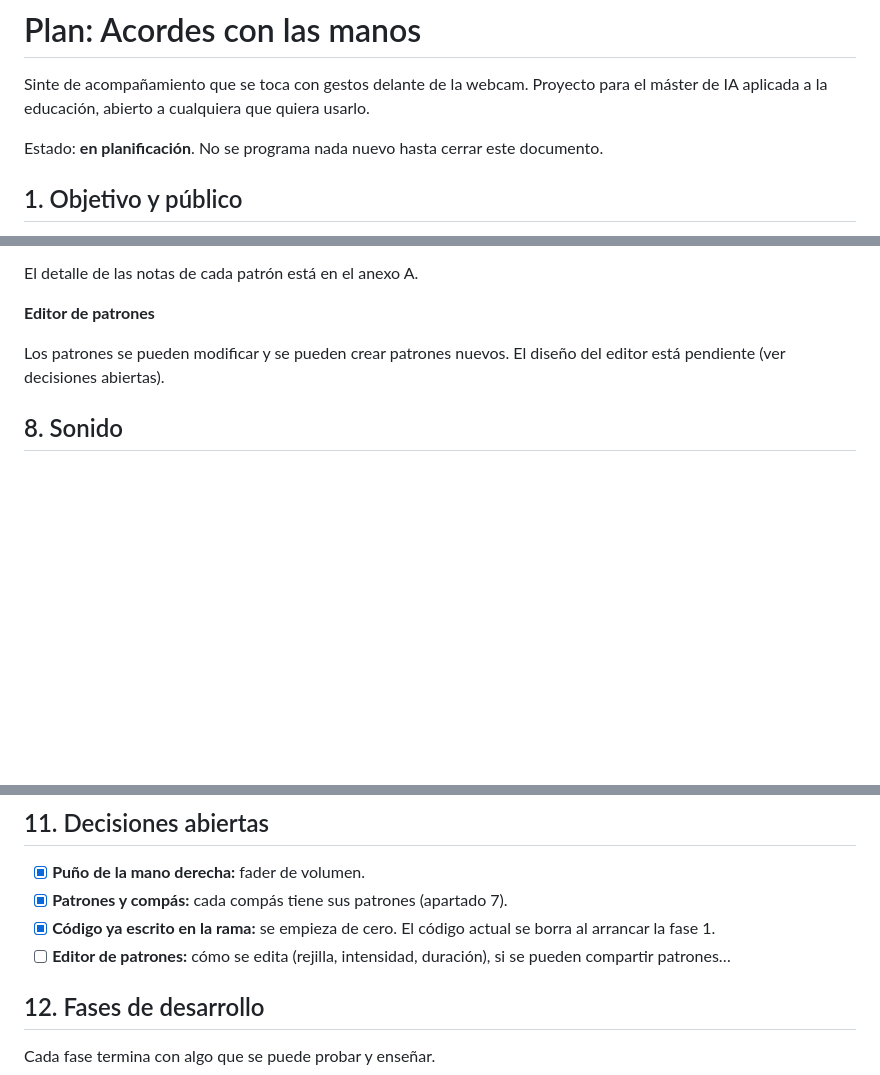
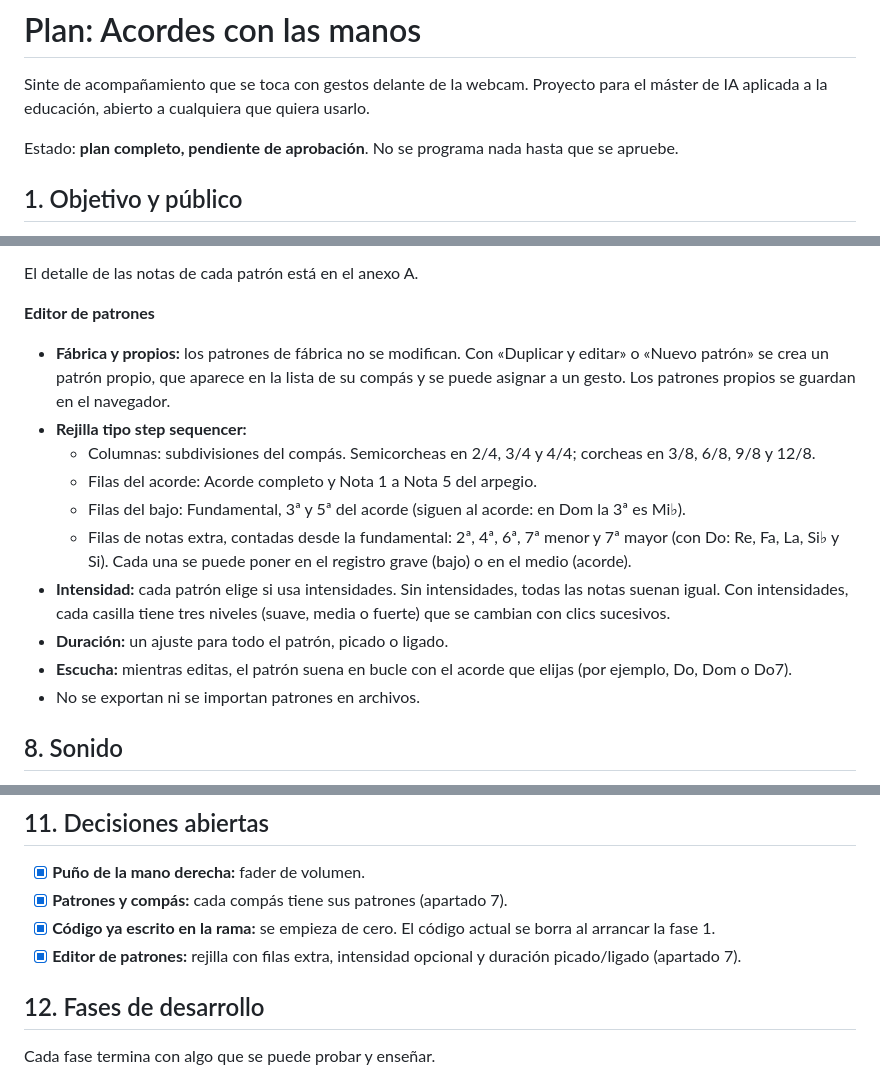
Before and after one commit to VentuDrums/pruebas-claude-code, a Markdown page: PLAN.md, 3 parts joined by grey strips. Drawn GitHub-style; blank space fills up the shorter version.

Commit message:
Plan: define pattern editor
Co-Authored-By: Claude Opus 5.5 <noreply@anthropic.com>
Claude-Session: https://claude.ai/code/session_01AuUApQpbRY2CXiQXG2PmSQ

```diff
--- a/PLAN.md
+++ b/PLAN.md
@@ -2,7 +2,7 @@
 
 Sinte de acompañamiento que se toca con gestos delante de la webcam. Proyecto para el máster de IA aplicada a la educación, abierto a cualquiera que quiera usarlo.
 
-Estado: **en planificación**. No se programa nada nuevo hasta cerrar este documento.
+Estado: **plan completo, pendiente de aprobación**. No se programa nada hasta que se apruebe.
 
 ## 1. Objetivo y público
 
@@ -101,7 +101,16 @@ El detalle de las notas de cada patrón está en el anexo A.
 
 **Editor de patrones**
 
-Los patrones se pueden modificar y se pueden crear patrones nuevos. El diseño del editor está pendiente (ver decisiones abiertas).
+- **Fábrica y propios:** los patrones de fábrica no se modifican. Con «Duplicar y editar» o «Nuevo patrón» se crea un patrón propio, que aparece en la lista de su compás y se puede asignar a un gesto. Los patrones propios se guardan en el navegador.
+- **Rejilla tipo step sequencer:**
+  - Columnas: subdivisiones del compás. Semicorcheas en 2/4, 3/4 y 4/4; corcheas en 3/8, 6/8, 9/8 y 12/8.
+  - Filas del acorde: Acorde completo y Nota 1 a Nota 5 del arpegio.
+  - Filas del bajo: Fundamental, 3ª y 5ª del acorde (siguen al acorde: en Dom la 3ª es Mi♭).
+  - Filas de notas extra, contadas desde la fundamental: 2ª, 4ª, 6ª, 7ª menor y 7ª mayor (con Do: Re, Fa, La, Si♭ y Si). Cada una se puede poner en el registro grave (bajo) o en el medio (acorde).
+- **Intensidad:** cada patrón elige si usa intensidades. Sin intensidades, todas las notas suenan igual. Con intensidades, cada casilla tiene tres niveles (suave, media o fuerte) que se cambian con clics sucesivos.
+- **Duración:** un ajuste para todo el patrón, picado o ligado.
+- **Escucha:** mientras editas, el patrón suena en bucle con el acorde que elijas (por ejemplo, Do, Dom o Do7).
+- No se exportan ni se importan patrones en archivos.
 
 ## 8. Sonido
 
@@ -132,7 +141,7 @@ Los patrones se pueden modificar y se pueden crear patrones nuevos. El diseño d
 - [x] **Puño de la mano derecha:** fader de volumen.
 - [x] **Patrones y compás:** cada compás tiene sus patrones (apartado 7).
 - [x] **Código ya escrito en la rama:** se empieza de cero. El código actual se borra al arrancar la fase 1.
-- [ ] **Editor de patrones:** cómo se edita (rejilla, intensidad, duración), si se pueden compartir patrones…
+- [x] **Editor de patrones:** rejilla con filas extra, intensidad opcional y duración picado/ligado (apartado 7).
 
 ## 12. Fases de desarrollo
 
```
